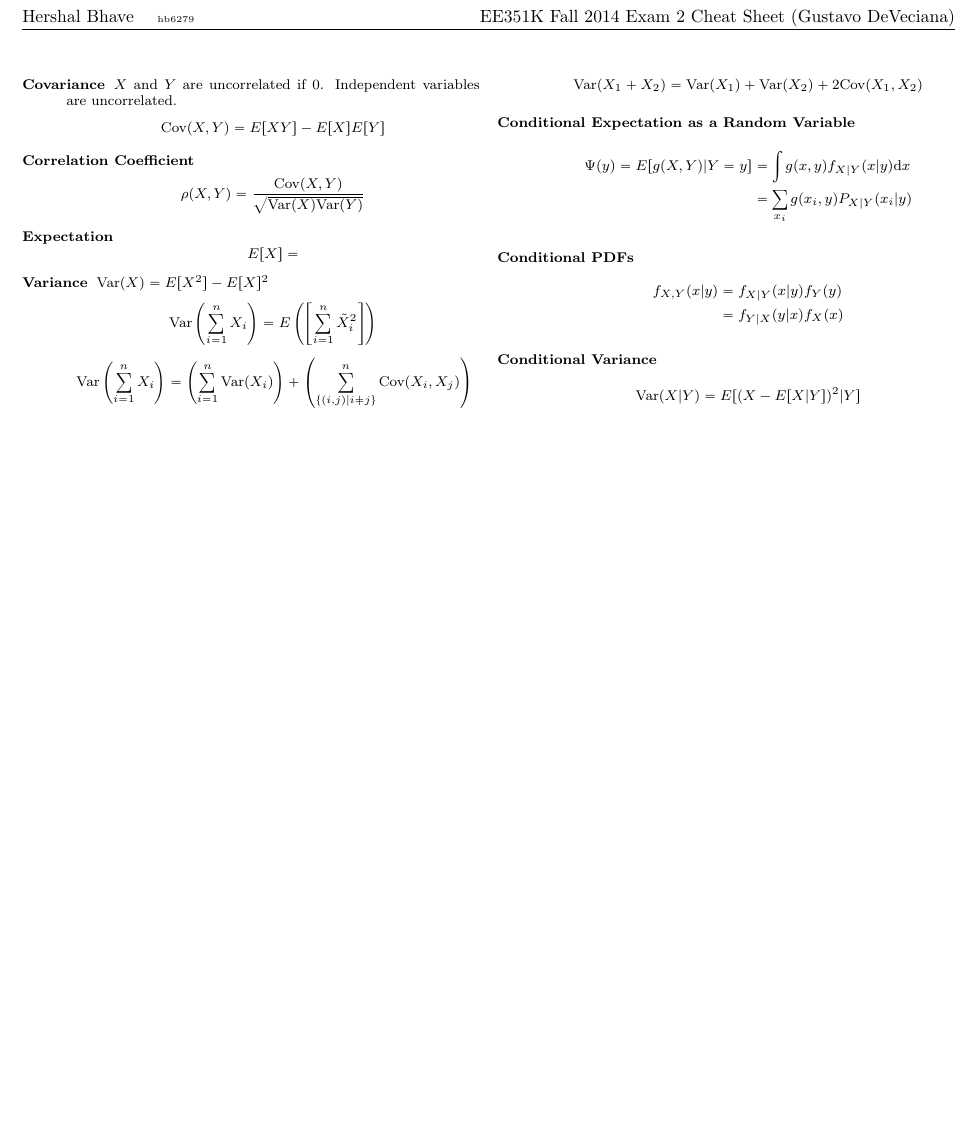
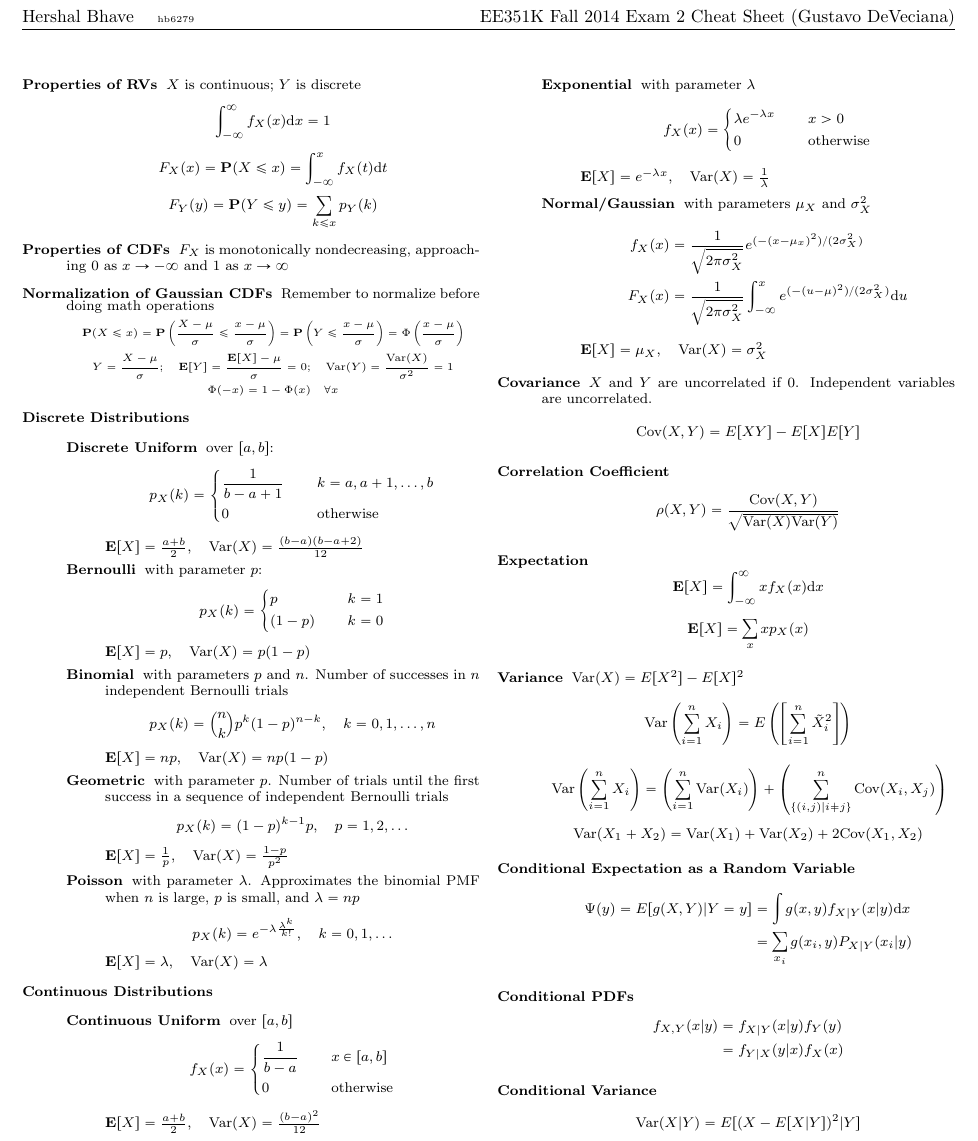
Before and after one commit to hershal/ee351k, a LaTeX problem sheet (exam-cheat-sheets/exam-2-cheat-sheet.tex): part of the page, cut so that both start at the same text, the shorter picture padded with empty space. Compiled offline with pdfLaTeX.

Commit message:
major updates to cheat sheet

```diff
--- a/exam-cheat-sheets/exam-2-cheat-sheet.tex
+++ b/exam-cheat-sheets/exam-2-cheat-sheet.tex
@@ -31,12 +31,110 @@
 
 \begin{multicols}{2}
   \begin{description}
+  \item[Properties of RVs] $X$ is continuous; $Y$ is discrete
+    $$\int_{-\infty}^{\infty} f_X(x) \dd{x} = 1$$
+    $$F_X(x)=\mathbf{P}(X\le x) = \int_{-\infty}^{x}f_X(t)\dd{t}$$
+    $$F_Y(y)=\mathbf{P}(Y\le y) = \sum_{k \le x}p_Y(k)$$
+  \item[Properties of CDFs] $F_X$ is monotonically nondecreasing,
+    approaching $0$ as $x\rightarrow-\infty$ and $1$ as
+    $x\rightarrow\infty$
+  \item[Normalization of Gaussian CDFs] Remember to normalize before
+    doing math operations
+    {\footnotesize
+      $$\mathbf{P}(X\le x) =
+      \mathbf{P}\left(\frac{X-\mu}{\sigma}\le\frac{x-\mu}{\sigma}\right) =
+      \mathbf{P}\left(Y\le\frac{x-\mu}{\sigma}\right) =
+      \Phi\left(\frac{x-\mu}{\sigma}\right)$$
+      $$Y=\frac{X-\mu}{\sigma};
+      \quad\mathbf{E}[Y] = \frac{\mathbf{E}[X]-\mu}{\sigma}=0;
+      \quad \text{Var}(Y) = \frac{\text{Var}(X)}{\sigma^2} = 1$$
+      $$\Phi(-x) = 1 - \Phi(x)\quad \forall x$$
+    }
+  \item[Discrete Distributions] \hfill
+    \begin{description}
+    \item[Discrete Uniform] over $[a,b]$:
+      \begin{equation*}
+        p_X(k) = \left\{
+          \begin{aligned}
+            & \frac{1}{b-a+1} &&\quad k=a,a+1,\ldots,b \\
+            & 0 &&\quad\text{otherwise} \\
+          \end{aligned}
+        \right.
+      \end{equation*}
+      $\mathbf{E}[X]=\frac{a+b}{2},\quad
+      \text{Var}(X)=\frac{(b-a)(b-a+2)}{12}$
+    \item[Bernoulli] with parameter $p$:
+      \begin{equation*}
+        p_X(k) = \left\{
+          \begin{aligned}
+            & p &&\quad k=1 \\
+            & (1-p) &&\quad k=0
+          \end{aligned}
+        \right.
+      \end{equation*}
+      $\mathbf{E}[X] = p,\quad \text{Var}(X)=p(1-p)$
+    \item[Binomial] with parameters $p$ and $n$. Number of successes
+      in $n$ independent Bernoulli trials
+      \begin{equation*}
+        p_X(k) = {n \choose k}p^k(1-p)^{n-k},\quad k=0,1,\ldots,n
+      \end{equation*}
+      $\mathbf{E}[X]=np,\quad\text{Var}(X)=np(1-p)$
+    \item[Geometric] with parameter $p$. Number of trials until the
+      first success in a sequence of independent Bernoulli trials
+      \begin{equation*}
+        p_X(k) = (1-p)^{k-1}p,\quad p=1,2,\ldots
+      \end{equation*}
+      $\mathbf{E}[X]=\frac{1}{p},\quad\text{Var}(X)=\frac{1-p}{p^2}$
+    \item[Poisson] with parameter $\lambda$. Approximates the binomial
+      PMF when $n$ is large, $p$ is small, and $\lambda = np$
+      \begin{equation*}
+        p_X(k) = e^{-\lambda\frac{\lambda^k}{k!}},\quad k=0,1,\ldots
+      \end{equation*}
+      $\mathbf{E}[X]=\lambda,\quad\text{Var}(X)=\lambda$
+    \end{description}
+  \item[Continuous Distributions] \hfill
+    \begin{description}
+    \item[Continuous Uniform] over $[a,b]$
+      \begin{equation*}
+        f_X(x) = \left\{
+          \begin{aligned}
+            & \frac{1}{b-a} &&\quad x \in [a,b] \\
+            & 0 &&\quad \text{otherwise} \\
+          \end{aligned}
+        \right.
+      \end{equation*}
+      $\mathbf{E}[X]=\frac{a+b}{2},\quad\text{Var}(X)=\frac{(b-a)^2}{12}$
+    \item[Exponential] with parameter $\lambda$
+      \begin{equation*}
+        f_X(x) = \left\{
+          \begin{aligned}
+            & \lambda e^{-\lambda x} &&\quad x > 0 \\
+            & 0 &&\quad \text{otherwise} \\
+          \end{aligned}
+        \right.
+      \end{equation*}
+      $\mathbf{E}[X]=e^{-\lambda x},\quad\text{Var}(X)=\frac{1}{\lambda}$
+    \item[Normal/Gaussian] with parameters $\mu_X$ and $\sigma_X^2$
+      \begin{equation*}
+        \begin{aligned}
+          f_X(x) &=
+          \frac{1}{\sqrt{2\pi\sigma_X^2}}e^{(-(x-\mu_x)^2)/(2\sigma_X^2)}
+          \\
+          F_X(x) &= \frac{1}{\sqrt{2\pi\sigma_X^2}} \int_{-\infty}^{x}
+          e^{(-(u-\mu)^2)/(2\sigma_X^2)} \dd{u}
+        \end{aligned}
+      \right.
+    \end{equation*}
+    $\mathbf{E}[X]=\mu_X,\quad\text{Var}(X)=\sigma_X^2$
+  \end{description}
 \item[Covariance] $X$ and $Y$ are uncorrelated if 0. Independent
   variables are uncorrelated.
   $$\text{Cov}(X,Y)=E[XY]-E[X]E[Y]$$
 \item[Correlation Coefficient]
   $$\rho(X,Y)=\frac{\text{Cov}(X,Y)}{\sqrt{\text{Var}(X)\text{Var}(Y)}}$$
-  \item[Expectation] $$E[X] = $$
+\item[Expectation] $$\mathbf{E}[X] = \int_{-\infty}^{\infty} x f_X(x)
+  \dd{x}$$
+  $$\mathbf{E}[X] = \sum_x x p_X(x)$$
 \item[Variance] $\text{Var}(X) = E[X^2] - E[X]^2$
   $$\text{Var}\left(\sum_{i=1}^{n}X_i\right) =
   E\left(\left[\sum_{i=1}^{n}\tilde{X}_i^2\right]\right)$$
```
Also changed, not shown: exam-cheat-sheets/exam-2-cheat-sheet.tex (2 more changed lines). Lines whose indentation alone changed are shown as unchanged.
